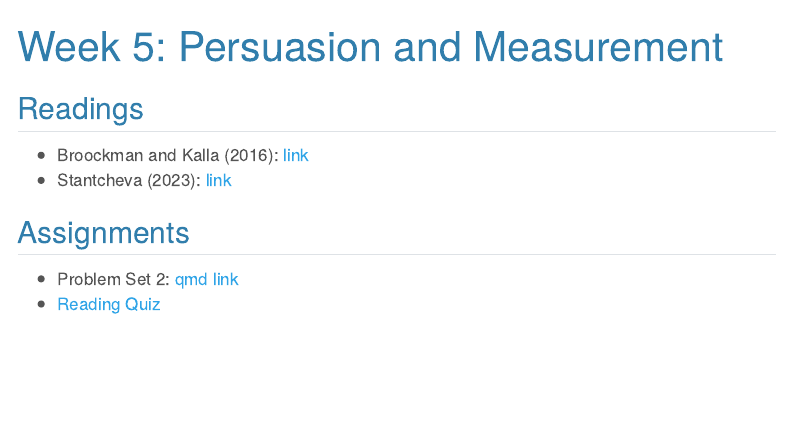
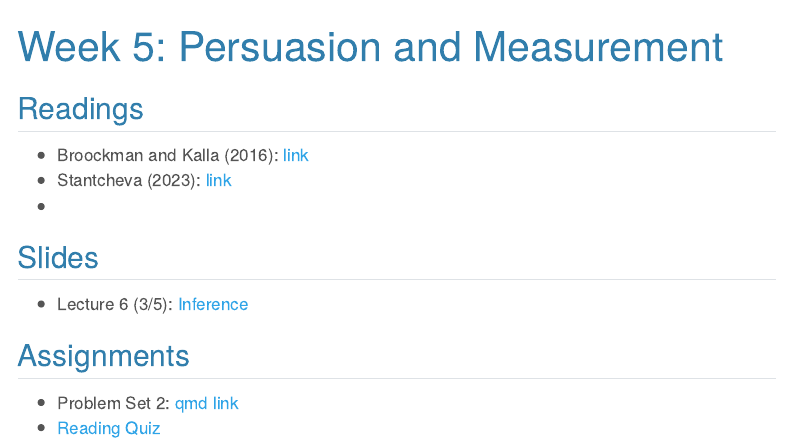
Before and after one commit to fdhidalgo/data_politics-24, a Quarto document (materials/week_5.qmd): the page in a window 1100 px wide, from its top. Rendered offline with R 4.5, knitr and Pandoc in place of Quarto, with nearby package versions; menus at the side of the page are left out.

Commit message:
Add lecture 6 slides for Week 5

```diff
--- a/materials/week_5.qmd
+++ b/materials/week_5.qmd
@@ -6,6 +6,11 @@ title: "Week 5: Persuasion and Measurement"
 
 -   Broockman and Kalla (2016): [link](https://www.science.org/doi/10.1126/science.aad9713)
 -   Stantcheva (2023): [link](https://doi.org/10.1146/annurev-economics-091622-010157)
+-
+
+## Slides
+
+- Lecture 6 (3/5): [Inference](/lectures/06-inference/inference.qmd)
 
 ## Assignments
 
```
Also changed, not shown: 1 other file.
